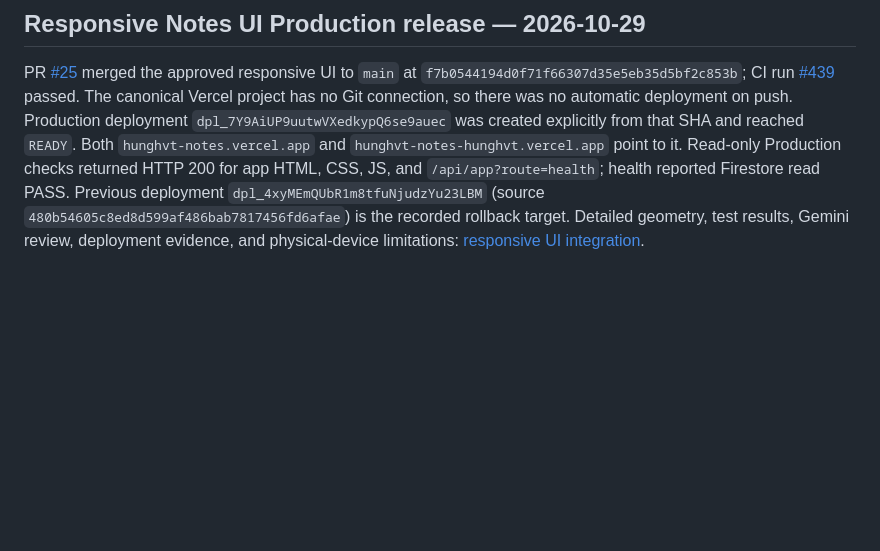
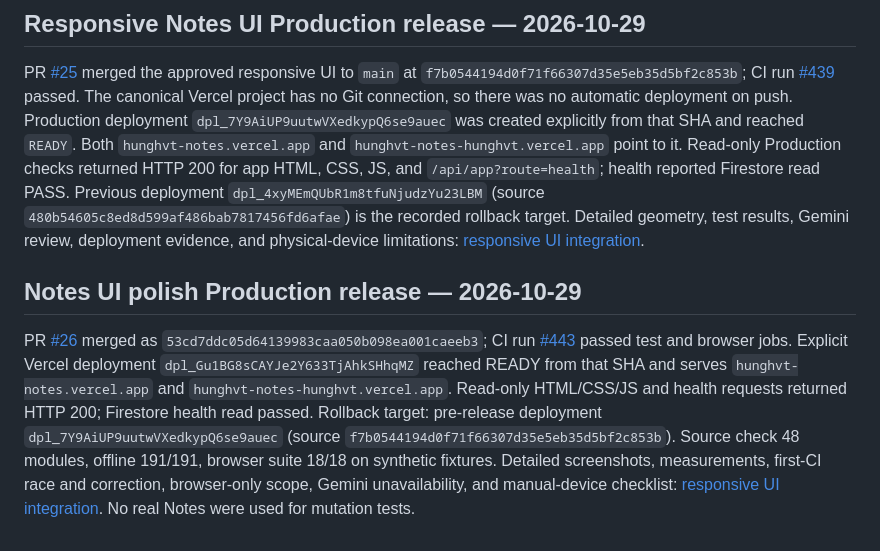
Before and after one commit to hunghvt-cyber/Hunghvt-notes, a Markdown page: docs/OPERATIONS.md, the part around the change. Rendered like a GitHub page; blank space fills up the shorter version.

```diff
--- a/docs/OPERATIONS.md
+++ b/docs/OPERATIONS.md
@@ -97,3 +97,8 @@ The remote branch plan, exact archived HEADs, archive-tag names, CI/ref dependen
 ## Responsive Notes UI Production release — 2026-10-29
 
 PR [#25](https://github.com/hunghvt-cyber/web-notes/pull/25) merged the approved responsive UI to `main` at `f7b0544194d0f71f66307d35e5eb35d5bf2c853b`; CI run [#439](https://github.com/hunghvt-cyber/web-notes/actions/runs/40821191715) passed. The canonical Vercel project has no Git connection, so there was no automatic deployment on push. Production deployment `dpl_7Y9AiUP9uutwVXedkypQ6se9auec` was created explicitly from that SHA and reached `READY`. Both `hunghvt-notes.vercel.app` and `hunghvt-notes-hunghvt.vercel.app` point to it. Read-only Production checks returned HTTP 200 for app HTML, CSS, JS, and `/api/app?route=health`; health reported Firestore read PASS. Previous deployment `dpl_4xyMEmQUbR1m8tfuNjudzYu23LBM` (source `480b54605c8ed8d599af486bab7817456fd6afae`) is the recorded rollback target. Detailed geometry, test results, Gemini review, deployment evidence, and physical-device limitations: [responsive UI integration](RESPONSIVE-UI-INTEGRATION-20261029.md).
+
+
+## Notes UI polish Production release — 2026-10-29
+
+PR [#26](https://github.com/hunghvt-cyber/web-notes/pull/26) merged as `53cd7ddc05d64139983caa050b098ea001caeeb3`; CI run [#443](https://github.com/hunghvt-cyber/web-notes/actions/runs/40830938919) passed test and browser jobs. Explicit Vercel deployment `dpl_Gu1BG8sCAYJe2Y633TjAhkSHhqMZ` reached READY from that SHA and serves `hunghvt-notes.vercel.app` and `hunghvt-notes-hunghvt.vercel.app`. Read-only HTML/CSS/JS and health requests returned HTTP 200; Firestore health read passed. Rollback target: pre-release deployment `dpl_7Y9AiUP9uutwVXedkypQ6se9auec` (source `f7b0544194d0f71f66307d35e5eb35d5bf2c853b`). Source check 48 modules, offline 191/191, browser suite 18/18 on synthetic fixtures. Detailed screenshots, measurements, first-CI race and correction, browser-only scope, Gemini unavailability, and manual-device checklist: [responsive UI integration](RESPONSIVE-UI-INTEGRATION-20261029.md). No real Notes were used for mutation tests.
```
Also changed, not shown: docs/RESPONSIVE-UI-INTEGRATION-20261029.md (+7 -1 lines).
